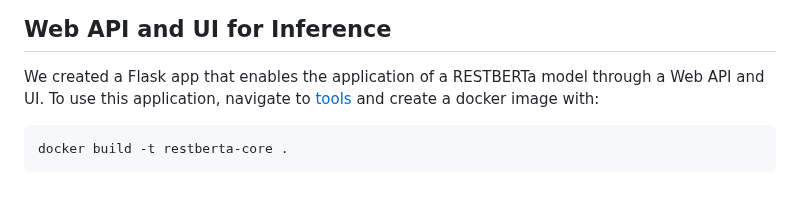
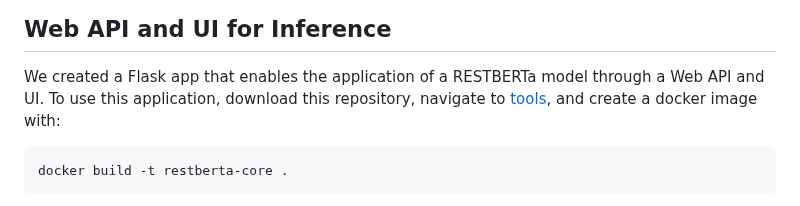
Before and after one commit to SebastianKotstein/RESTBERTa, a Markdown page: README.md, the part around the change. GitHub-like rendering.

````diff
--- a/README.md
+++ b/README.md
@@ -4,7 +4,7 @@ Additional materials (datasets and reports of executed notebooks) can be found o
 
 ## Web API and UI for Inference
 We created a Flask app that enables the application of a RESTBERTa model through a Web API and UI.
-To use this application, navigate to [tools](https://github.com/SebastianKotstein/RESTBERTa/tree/master/tools) and create a docker image with:
+To use this application, download this repository, navigate to [tools](https://github.com/SebastianKotstein/RESTBERTa/tree/master/tools), and create a docker image with:
 ```
 docker build -t restberta-core .
 ```
````
